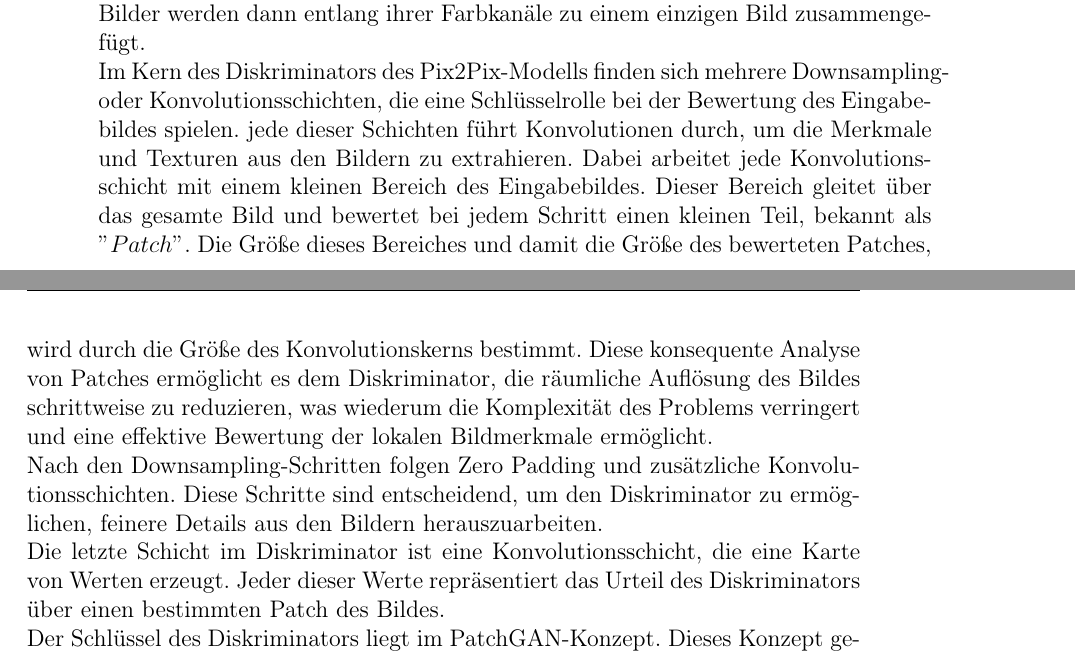
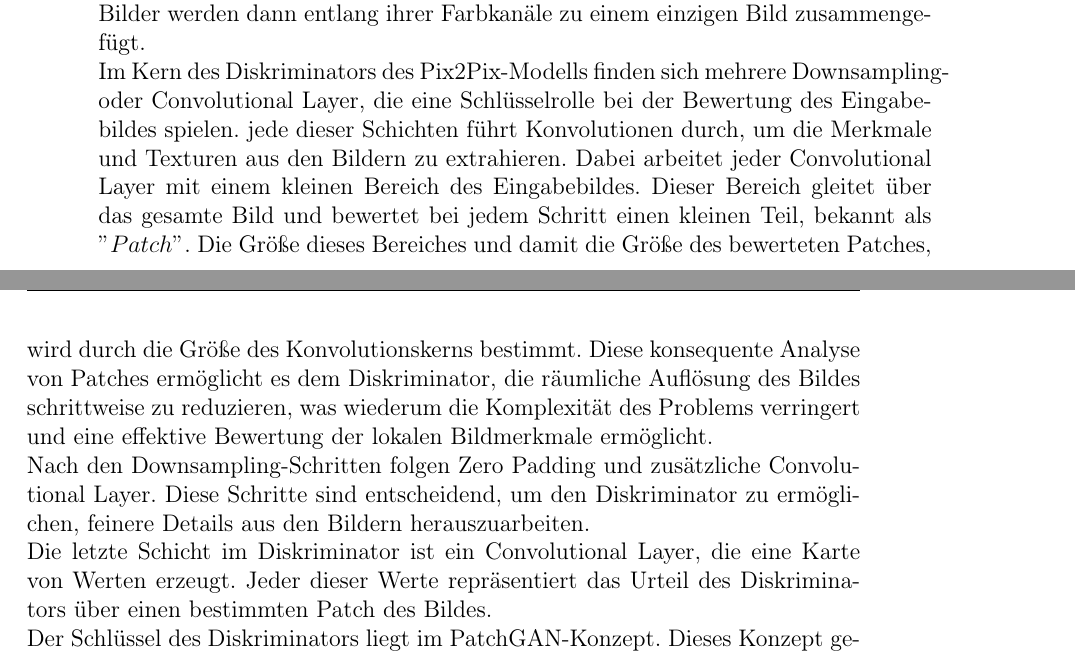
Before and after one commit to Alizzie/Teamprojekt_GAN, a LaTeX book (main.tex, which reads chapters/pix2pix_implementierung.tex): two parts of pages 39 and 40 of 64, joined at a grey line, cut so that both start at the same text. Compiled offline with pdfLaTeX.

Commit message:
Anmerkungen Eingearbeitet

```diff
--- a/chapters/pix2pix_implementierung.tex
+++ b/chapters/pix2pix_implementierung.tex
@@ -109,10 +109,10 @@ Schließlich wird das endgültige Bild durch die letzte Schicht des Generators e
 
 \subsection{Diskriminator}
 Der Diskriminator startet mit der Initialisierung seiner Eingabeschichten. Er empfängt zwei seperate Bilder - ein Eingabebild ($inp$) und ein Zielbild ($tar$). Diese Bilder werden dann entlang ihrer Farbkanäle zu einem einzigen Bild zusammengefügt.\newline
-Im Kern des Diskriminators des Pix2Pix-Modells finden sich mehrere Downsampling- oder Konvolutionsschichten, die eine Schlüsselrolle bei der Bewertung des Eingabebildes spielen. jede dieser Schichten führt Konvolutionen durch, um die Merkmale und Texturen aus den Bildern zu extrahieren. Dabei arbeitet jede Konvolutionsschicht mit einem kleinen Bereich des Eingabebildes. Dieser Bereich gleitet über das gesamte Bild und bewertet bei jedem Schritt einen kleinen Teil, bekannt als $"Patch"$. Die Größe dieses Bereiches und damit die Größe des bewerteten Patches, wird durch die Größe des Konvolutionskerns bestimmt. Diese konsequente Analyse von Patches ermöglicht es dem Diskriminator, die räumliche Auflösung des Bildes schrittweise zu reduzieren, was wiederum die Komplexität des Problems verringert und eine effektive Bewertung der lokalen Bildmerkmale ermöglicht. \newline
-Nach den Downsampling-Schritten folgen Zero Padding und zusätzliche Konvolutionsschichten. Diese Schritte sind entscheidend, um den Diskriminator zu ermöglichen, feinere Details aus den Bildern herauszuarbeiten. \newline
-Die letzte Schicht im Diskriminator ist eine Konvolutionsschicht, die eine Karte von Werten erzeugt. Jeder dieser Werte repräsentiert das Urteil des Diskriminators über einen bestimmten Patch des Bildes.\newline
-Der Schlüssel des Diskriminators liegt im PatchGAN-Konzept. Dieses Konzept geschieht implizit durch die Art und Weise, wie die Konvolutionsschichten im Netzwerk strukturiert sind.
+Im Kern des Diskriminators des Pix2Pix-Modells finden sich mehrere Downsampling- oder Convolutional Layer, die eine Schlüsselrolle bei der Bewertung des Eingabebildes spielen. jede dieser Schichten führt Konvolutionen durch, um die Merkmale und Texturen aus den Bildern zu extrahieren. Dabei arbeitet jeder Convolutional Layer mit einem kleinen Bereich des Eingabebildes. Dieser Bereich gleitet über das gesamte Bild und bewertet bei jedem Schritt einen kleinen Teil, bekannt als $"Patch"$. Die Größe dieses Bereiches und damit die Größe des bewerteten Patches, wird durch die Größe des Konvolutionskerns bestimmt. Diese konsequente Analyse von Patches ermöglicht es dem Diskriminator, die räumliche Auflösung des Bildes schrittweise zu reduzieren, was wiederum die Komplexität des Problems verringert und eine effektive Bewertung der lokalen Bildmerkmale ermöglicht. \newline
+Nach den Downsampling-Schritten folgen Zero Padding und zusätzliche Convolutional Layer. Diese Schritte sind entscheidend, um den Diskriminator zu ermöglichen, feinere Details aus den Bildern herauszuarbeiten. \newline
+Die letzte Schicht im Diskriminator ist ein Convolutional Layer, die eine Karte von Werten erzeugt. Jeder dieser Werte repräsentiert das Urteil des Diskriminators über einen bestimmten Patch des Bildes.\newline
+Der Schlüssel des Diskriminators liegt im PatchGAN-Konzept. Dieses Konzept geschieht implizit durch die Art und Weise, wie die Convolutional Layer im Netzwerk strukturiert sind.
 \newpage
 \begin{lstlisting}[language=pyhaff, caption={Diskriminator}, label={cod:Pix2PixGAN Diskriminator}]
 	def Discriminator():
```
Also changed, not shown: chapters/pix2pix_implementierung.tex (4 more changed lines).
